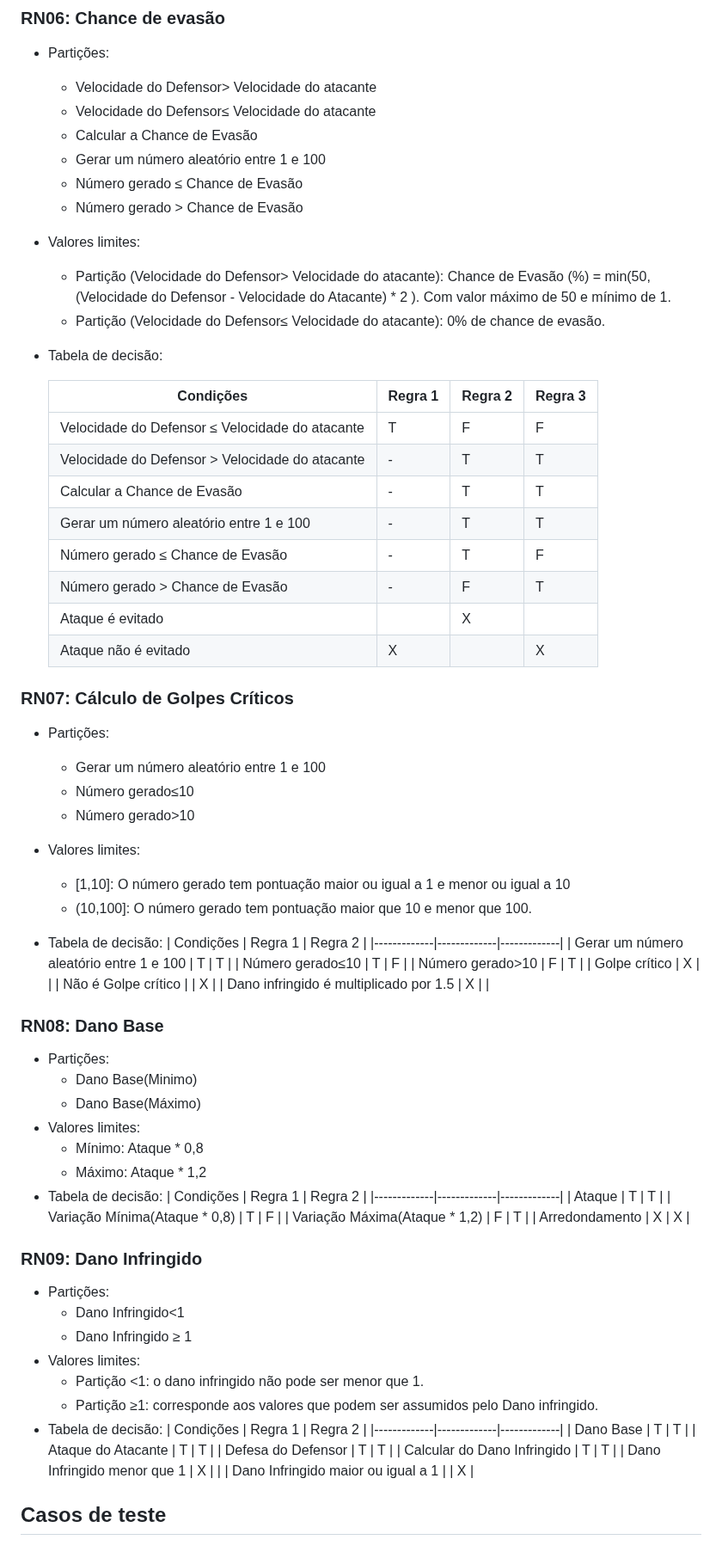
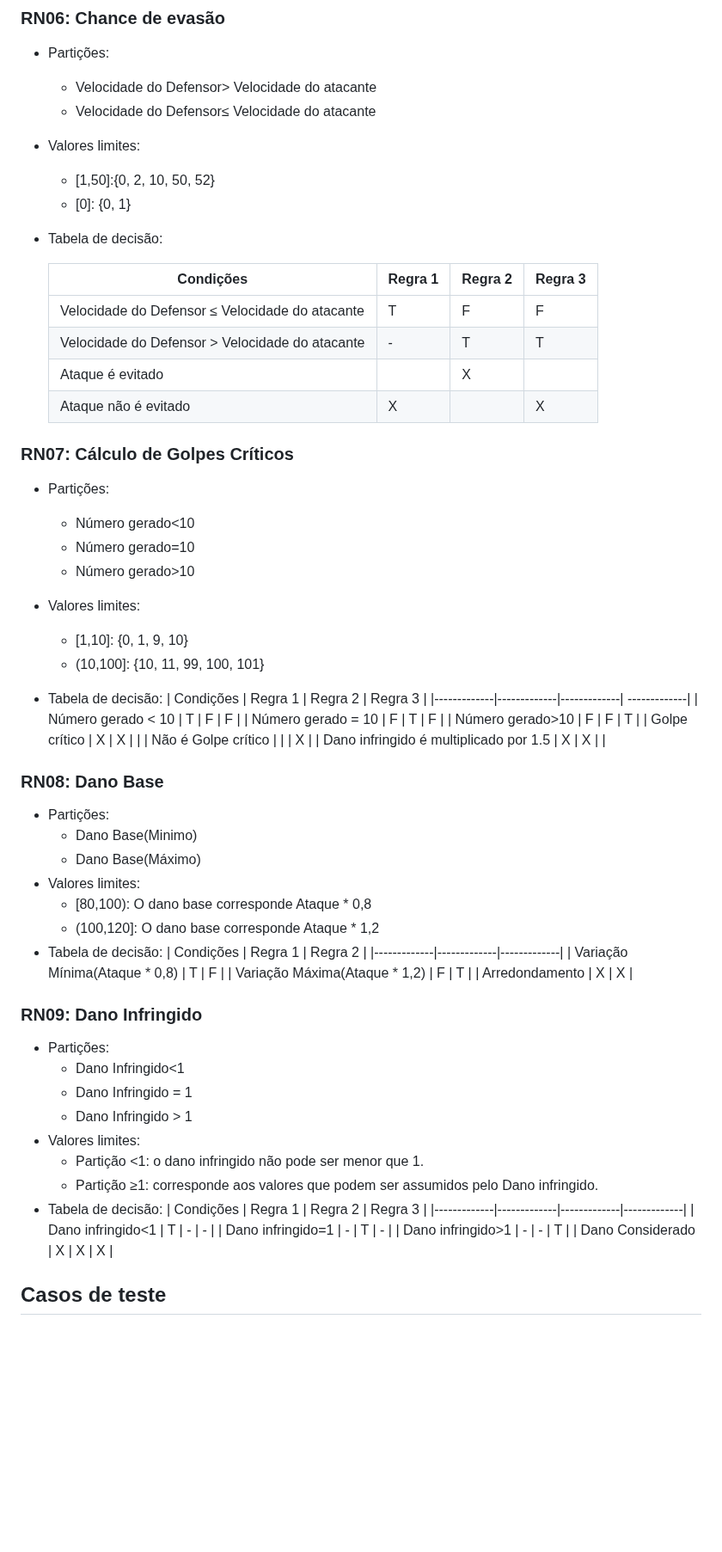
Before and after one commit to josevictorn/turn-based-battle-game, a Markdown page: Relatorio_Testes.md, the part around one of its changes. Shown at 86% size. Drawn GitHub-style; blank space fills up the shorter version.

```diff
--- a/Relatorio_Testes.md
+++ b/Relatorio_Testes.md
@@ -99,45 +99,37 @@
 - Partições:
   - Velocidade do Defensor> Velocidade do atacante
   - Velocidade do Defensor≤ Velocidade do atacante
-  - Calcular a Chance de Evasão
-  - Gerar um número aleatório entre 1 e 100
-  - Número gerado ≤ Chance de Evasão
-  - Número gerado > Chance de Evasão
 - Valores limites:
-  - Partição (Velocidade do Defensor> Velocidade do atacante): Chance de Evasão (%) = min(50, (Velocidade do Defensor - Velocidade do Atacante) * 2 ). Com valor máximo de 50 e mínimo de 1.
-  - Partição (Velocidade do Defensor≤ Velocidade do atacante): 0% de chance de evasão.
+  - [1,50]:{0, 2, 10, 50, 52}
+  - [0]: {0, 1}
 - Tabela de decisão:
 
   | Condições | Regra 1 | Regra 2 | Regra 3 |
   |-------------|-------------|-------------|-------------|
   | Velocidade do Defensor ≤ Velocidade do atacante | T | F | F |
   | Velocidade do Defensor > Velocidade do atacante | - | T | T |
-  | Calcular a Chance de Evasão | - | T | T |
-  | Gerar um número aleatório entre 1 e 100 | - | T | T |
-  | Número gerado ≤ Chance de Evasão | - | T | F |
-  | Número gerado > Chance de Evasão | - | F | T |
   | Ataque é evitado |   | X |   |
   | Ataque não é evitado | X  |  | X |
 
 ### RN07: Cálculo de Golpes Críticos
 
 - Partições:
-  - Gerar um número aleatório entre 1 e 100
-  - Número gerado≤10
+  - Número gerado<10
+  - Número gerado=10
   - Número gerado>10
 
 - Valores limites:
-  - [1,10]: O número gerado tem pontuação maior ou igual a 1 e menor ou igual a 10
-  - (10,100]: O número gerado tem pontuação maior que 10 e menor que 100.
+  - [1,10]: {0, 1, 9, 10}
+  - (10,100]: {10, 11, 99, 100, 101}
 - Tabela de decisão:
-  | Condições | Regra 1 | Regra 2 |
-  |-------------|-------------|-------------|
-  | Gerar um número aleatório entre 1 e 100 | T | T |
-  | Número gerado≤10 | T | F |
-  | Número gerado>10 | F | T |
-  | Golpe crítico | X |  |
-  | Não é Golpe crítico |  | X |
-  | Dano infringido é multiplicado por 1.5 | X |  |
+  | Condições | Regra 1 | Regra 2 | Regra 3 |
+  |-------------|-------------|-------------| -------------|
+  | Número gerado < 10 | T | F | F |
+  | Número gerado = 10 | F | T | F |
+  | Número gerado>10 | F | F | T |
+  | Golpe crítico | X | X |   |
+  | Não é Golpe crítico |  |  | X |
+  | Dano infringido é multiplicado por 1.5 | X | X |  |
 
 ### RN08: Dano Base
 
@@ -145,12 +137,11 @@
   - Dano Base(Minimo)
   - Dano Base(Máximo)
 - Valores limites:
-  - Mínimo: Ataque * 0,8
-  - Máximo: Ataque * 1,2
+  - [80,100): O dano base corresponde Ataque * 0,8
+  - (100,120]: O dano base corresponde Ataque * 1,2
 - Tabela de decisão:
   | Condições | Regra 1 | Regra 2 |
   |-------------|-------------|-------------|
-  | Ataque | T | T |
   | Variação Mínima(Ataque * 0,8) | T | F |
   | Variação Máxima(Ataque * 1,2) | F | T |
   | Arredondamento | X | X |
@@ -159,19 +150,18 @@
 
 - Partições:
   - Dano Infringido<1
-  - Dano Infringido ≥ 1
+  - Dano Infringido = 1
+  - Dano Infringido > 1
 - Valores limites:
   - Partição <1: o dano infringido não pode ser menor que 1.
   - Partição ≥1: corresponde aos valores que podem ser assumidos pelo Dano infringido.
 - Tabela de decisão:
-  | Condições | Regra 1 | Regra 2 |
-  |-------------|-------------|-------------|
-  | Dano Base | T | T |
-  | Ataque do Atacante | T | T |
-  | Defesa do Defensor | T | T |
-  | Calcular do Dano Infringido | T | T |
-  | Dano Infringido menor que 1 | X |  |
-  | Dano Infringido maior ou igual a 1 |  | X |
+  | Condições | Regra 1 | Regra 2 | Regra 3 |
+  |-------------|-------------|-------------|-------------|
+  | Dano infringido<1 | T | - | - |
+  | Dano infringido=1 | - | T | - |
+  | Dano infringido>1 | - | - | T |
+  | Dano Considerado | X | X |  X |
 
 ## Casos de teste
 ### CT01: Checar se o total de ponto alocados nos atributos é válido (RN01) e
```
Also changed, not shown: other parts of Relatorio_Testes.md (+22 -19 lines).
